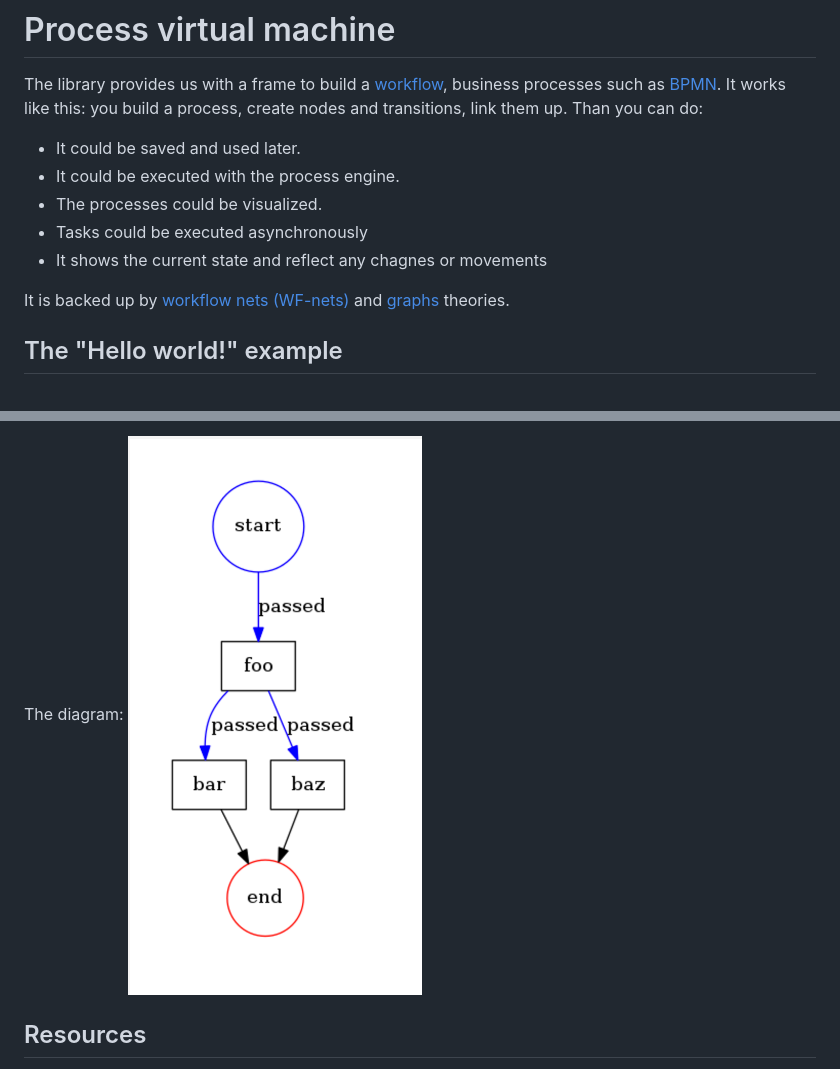
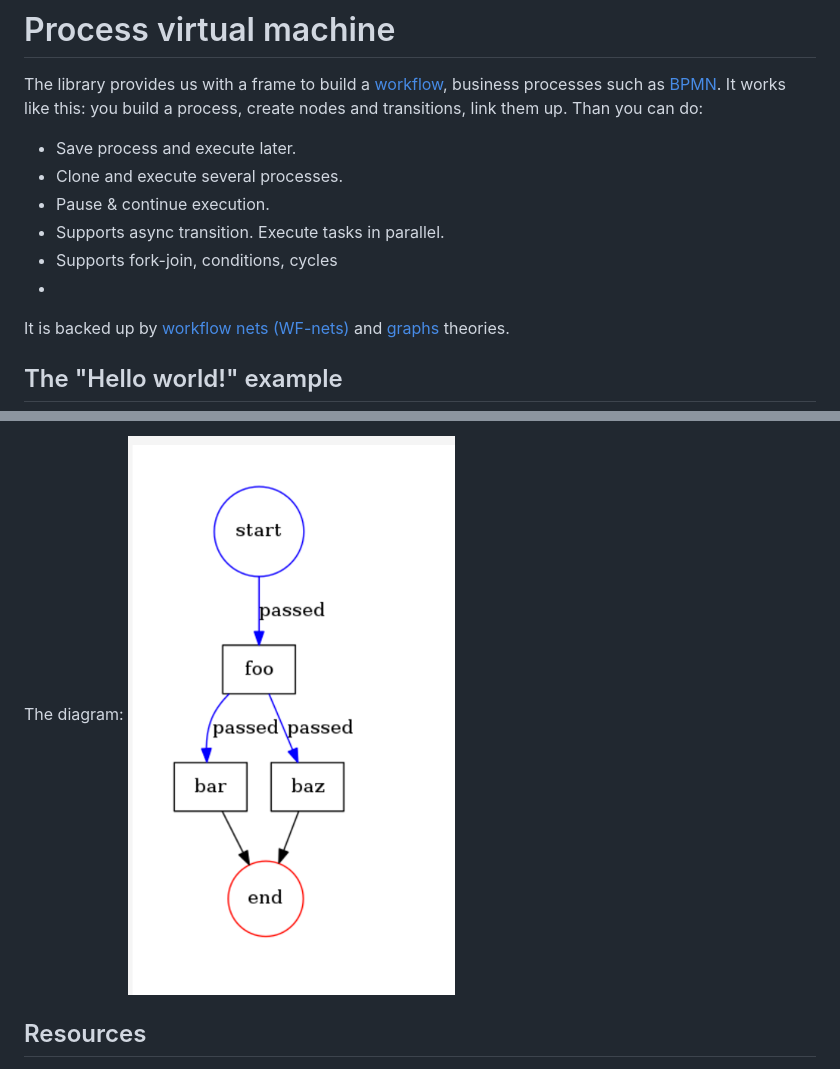
Before and after one commit to formapro/pvm, a Markdown page: README.md, 2 parts joined by grey strips. Rendered like a GitHub page; pictures changed too: docs/images/fork_example.png.

```diff
--- a/README.md
+++ b/README.md
@@ -3,11 +3,12 @@
 The library provides us with a frame to build a [workflow](https://en.wikipedia.org/wiki/Workflow), business processes such as [BPMN](http://www.bpmn.org/).
 It works like this: you build a process, create nodes and transitions, link them up. Than you can do:
 
-* It could be saved and used later.
-* It could be executed with the process engine.
-* The processes could be visualized.
-* Tasks could be executed asynchronously
-* It shows the current state and reflect any chagnes or movements
+* Save process and execute later.
+* Clone and execute several processes.
+* Pause & continue execution.
+* Supports async transition. Execute tasks in parallel.
+* Supports fork-join, conditions, cycles
+*
 
 It is backed up by [workflow nets (WF-nets)](https://en.wikipedia.org/wiki/Petri_net) and [graphs](https://en.wikipedia.org/wiki/Graph_theory) theories.
 
```
Also changed, not shown: other parts of README.md (+7 -12 lines), docs/images/hello_world_example.png.
